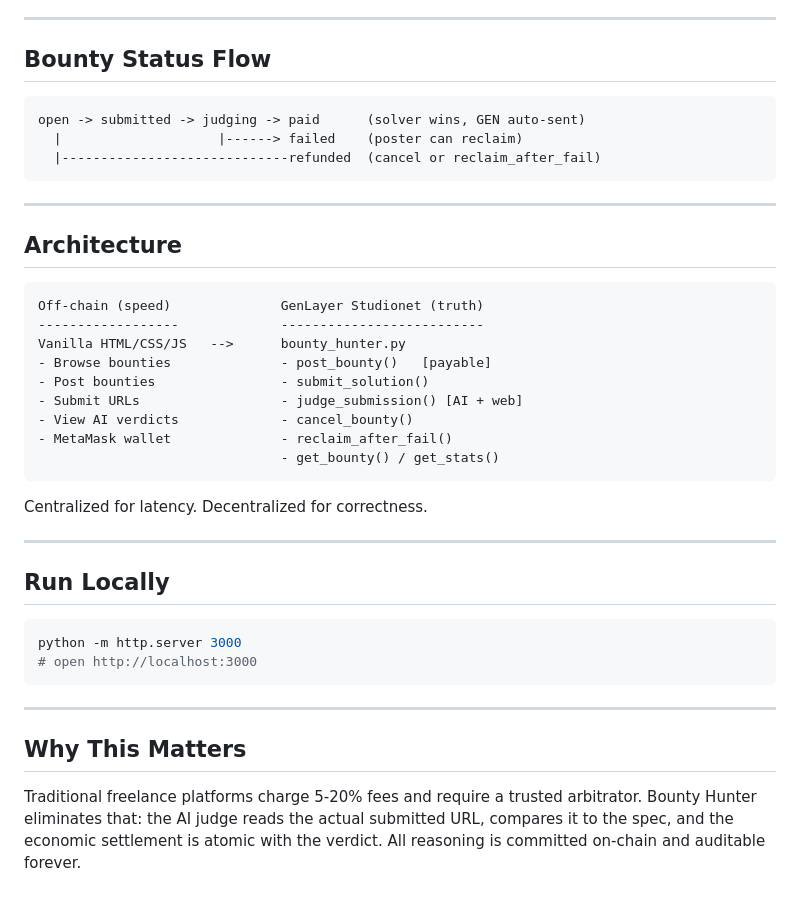
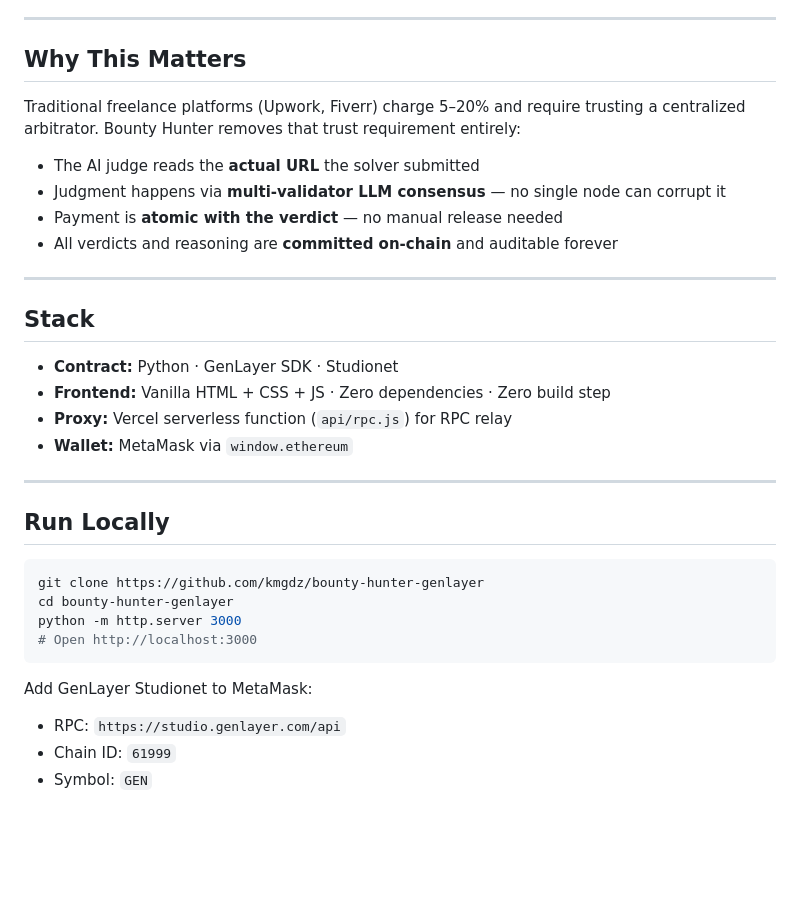
Before and after one commit to kmgdz/bounty-hunter-genlayer, a Markdown page: README.md, the part around one of its changes. Drawn GitHub-style; blank space fills up the shorter version.

````diff
--- a/README.md
+++ b/README.md
@@ -85,46 +151,36 @@ get_stats()           -> dict
 
 ---
 
-## Bounty Status Flow
+## Why This Matters
 
-```
-open -> submitted -> judging -> paid      (solver wins, GEN auto-sent)
-  |                    |------> failed    (poster can reclaim)
-  |-----------------------------refunded  (cancel or reclaim_after_fail)
-```
+Traditional freelance platforms (Upwork, Fiverr) charge 5–20% and require trusting a centralized arbitrator. Bounty Hunter removes that trust requirement entirely:
+
+- The AI judge reads the **actual URL** the solver submitted
+- Judgment happens via **multi-validator LLM consensus** — no single node can corrupt it
+- Payment is **atomic with the verdict** — no manual release needed
+- All verdicts and reasoning are **committed on-chain** and auditable forever
 
 ---
 
-## Architecture
+## Stack
 
-```
-Off-chain (speed)              GenLayer Studionet (truth)
-------------------             --------------------------
-Vanilla HTML/CSS/JS   -->      bounty_hunter.py
-- Browse bounties              - post_bounty()   [payable]
-- Post bounties                - submit_solution()
-- Submit URLs                  - judge_submission() [AI + web]
-- View AI verdicts             - cancel_bounty()
-- MetaMask wallet              - reclaim_after_fail()
-                               - get_bounty() / get_stats()
-```
-
-Centralized for latency. Decentralized for correctness.
+- **Contract:** Python · GenLayer SDK · Studionet
+- **Frontend:** Vanilla HTML + CSS + JS · Zero dependencies · Zero build step
+- **Proxy:** Vercel serverless function (`api/rpc.js`) for RPC relay
+- **Wallet:** MetaMask via `window.ethereum`
 
 ---
 
 ## Run Locally
 
 ```bash
+git clone https://github.com/kmgdz/bounty-hunter-genlayer
+cd bounty-hunter-genlayer
 python -m http.server 3000
-# open http://localhost:3000
+# Open http://localhost:3000
 ```
 
----
-
-## Why This Matters
-
-Traditional freelance platforms charge 5-20% fees and require a trusted arbitrator.
-Bounty Hunter eliminates that: the AI judge reads the actual submitted URL,
-compares it to the spec, and the economic settlement is atomic with the verdict.
-All reasoning is committed on-chain and auditable forever.
+Add GenLayer Studionet to MetaMask:
+- RPC: `https://studio.genlayer.com/api`
+- Chain ID: `61999`
+- Symbol: `GEN`
````
Also changed, not shown: other parts of README.md (+117 -51 lines).
